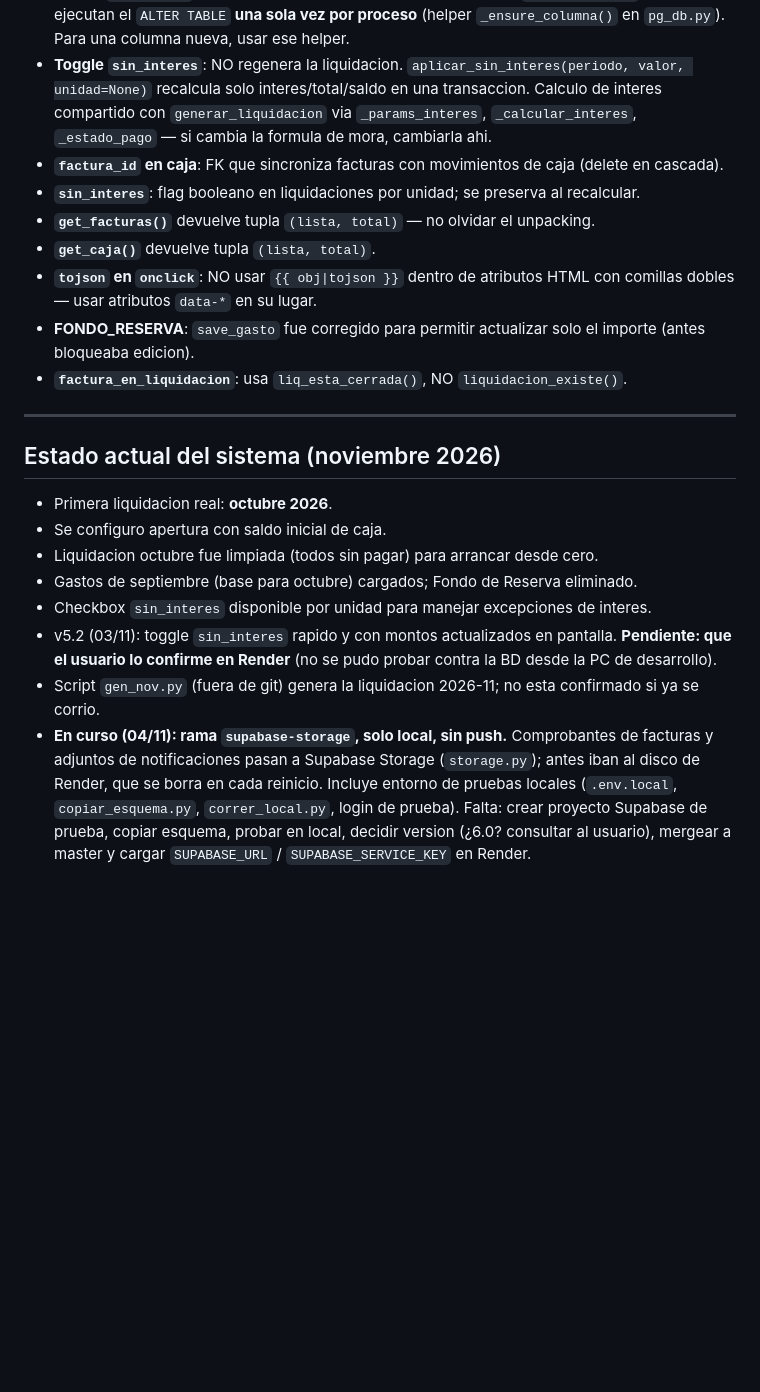
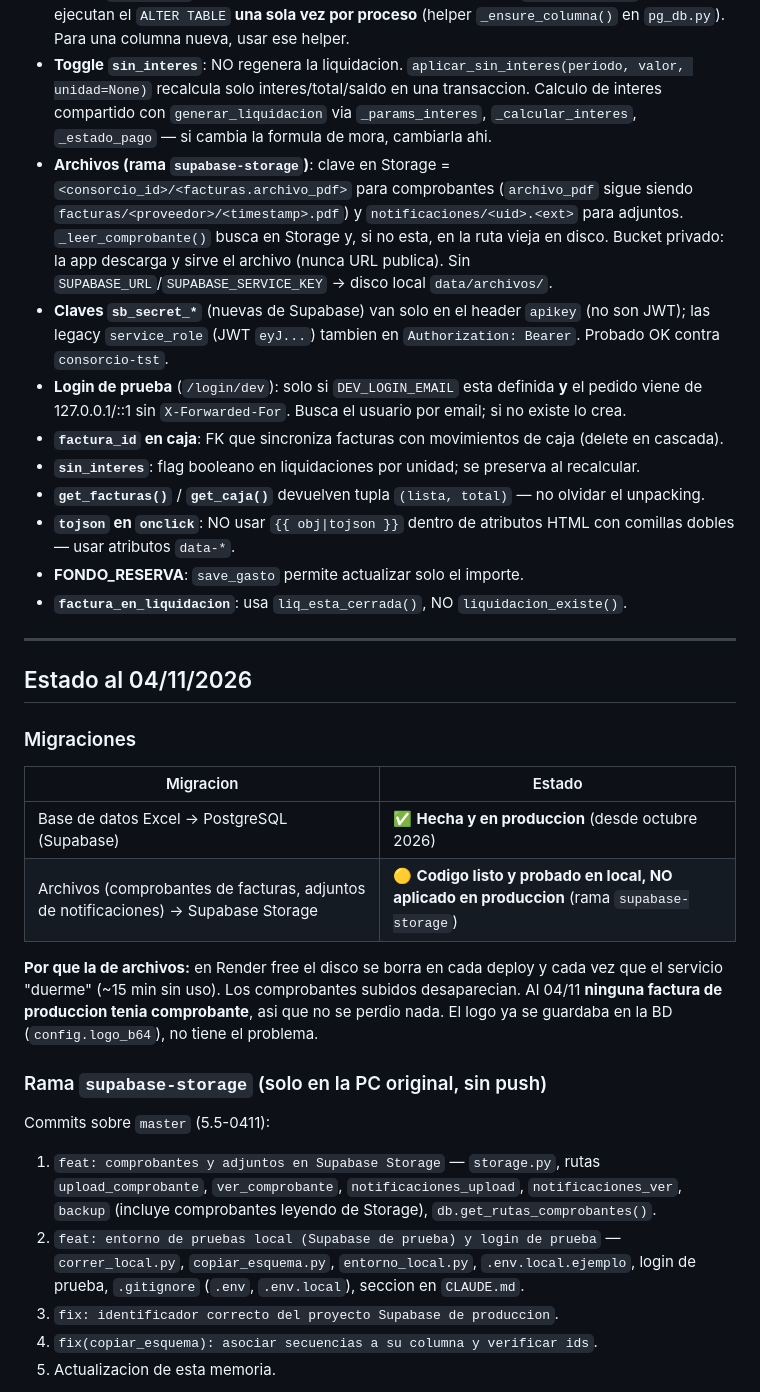
Before and after one commit to ncmartin77/consorcio, a Markdown page: docs/memoria_sesion_claude.md, the part around one of its changes. Rendered like a GitHub page; blank space fills up the shorter version.

```diff
--- a/docs/memoria_sesion_claude.md
+++ b/docs/memoria_sesion_claude.md
@@ -68,23 +57,33 @@
 - **Periodo de trabajo**: `session["periodo_trabajo"]` persiste en sesion. La ruta de gastos usa `_prev_periodo(periodo_trabajo)` automaticamente.
 - **Patron `ensure_*()`**: para migraciones de columnas; se llaman en `before_request` pero ejecutan el `ALTER TABLE` **una sola vez por proceso** (helper `_ensure_columna()` en `pg_db.py`). Para una columna nueva, usar ese helper.
 - **Toggle `sin_interes`**: NO regenera la liquidacion. `aplicar_sin_interes(periodo, valor, unidad=None)` recalcula solo interes/total/saldo en una transaccion. Calculo de interes compartido con `generar_liquidacion` via `_params_interes`, `_calcular_interes`, `_estado_pago` — si cambia la formula de mora, cambiarla ahi.
+- **Archivos (rama `supabase-storage`)**: clave en Storage = `<consorcio_id>/<facturas.archivo_pdf>` para comprobantes (`archivo_pdf` sigue siendo `facturas/<proveedor>/<timestamp>.pdf`) y `notificaciones/<uid>.<ext>` para adjuntos. `_leer_comprobante()` busca en Storage y, si no esta, en la ruta vieja en disco. Bucket privado: la app descarga y sirve el archivo (nunca URL publica). Sin `SUPABASE_URL`/`SUPABASE_SERVICE_KEY` → disco local `data/archivos/`.
+- **Claves `sb_secret_*`** (nuevas de Supabase) van solo en el header `apikey` (no son JWT); las legacy `service_role` (JWT `eyJ...`) tambien en `Authorization: Bearer`. Probado OK contra `consorcio-tst`.
+- **Login de prueba** (`/login/dev`): solo si `DEV_LOGIN_EMAIL` esta definida **y** el pedido viene de 127.0.0.1/::1 sin `X-Forwarded-For`. Busca el usuario por email; si no existe lo crea.
 - **`factura_id` en caja**: FK que sincroniza facturas con movimientos de caja (delete en cascada).
 - **`sin_interes`**: flag booleano en liquidaciones por unidad; se preserva al recalcular.
-- **`get_facturas()`** devuelve tupla `(lista, total)` — no olvidar el unpacking.
-- **`get_caja()`** devuelve tupla `(lista, total)`.
-- **`tojson` en `onclick`**: NO usar `{{ obj|tojson }}` dentro de atributos HTML con comillas dobles — usar atributos `data-*` en su lugar.
-- **FONDO_RESERVA**: `save_gasto` fue corregido para permitir actualizar solo el importe (antes bloqueaba edicion).
+- **`get_facturas()`** / **`get_caja()`** devuelven tupla `(lista, total)` — no olvidar el unpacking.
+- **`tojson` en `onclick`**: NO usar `{{ obj|tojson }}` dentro de atributos HTML con comillas dobles — usar atributos `data-*`.
+- **FONDO_RESERVA**: `save_gasto` permite actualizar solo el importe.
 - **`factura_en_liquidacion`**: usa `liq_esta_cerrada()`, NO `liquidacion_existe()`.
 
 ---
 
-## Estado actual del sistema (noviembre 2026)
+## Estado al 04/11/2026
 
-- Primera liquidacion real: **octubre 2026**.
-- Se configuro apertura con saldo inicial de caja.
-- Liquidacion octubre fue limpiada (todos sin pagar) para arrancar desde cero.
-- Gastos de septiembre (base para octubre) cargados; Fondo de Reserva eliminado.
-- Checkbox `sin_interes` disponible por unidad para manejar excepciones de interes.
-- v5.2 (03/11): toggle `sin_interes` rapido y con montos actualizados en pantalla. **Pendiente: que el usuario lo confirme en Render** (no se pudo probar contra la BD desde la PC de desarrollo).
-- Script `gen_nov.py` (fuera de git) genera la liquidacion 2026-11; no esta confirmado si ya se corrio.
-- **En curso (04/11): rama `supabase-storage`, solo local, sin push.** Comprobantes de facturas y adjuntos de notificaciones pasan a Supabase Storage (`storage.py`); antes iban al disco de Render, que se borra en cada reinicio. Incluye entorno de pruebas locales (`.env.local`, `copiar_esquema.py`, `correr_local.py`, login de prueba). Falta: crear proyecto Supabase de prueba, copiar esquema, probar en local, decidir version (¿6.0? consultar al usuario), mergear a master y cargar `SUPABASE_URL` / `SUPABASE_SERVICE_KEY` en Render.
+### Migraciones
+| Migracion | Estado |
+|---|---|
+| Base de datos Excel → PostgreSQL (Supabase) | ✅ **Hecha y en produccion** (desde octubre 2026) |
+| Archivos (comprobantes de facturas, adjuntos de notificaciones) → Supabase Storage | 🟡 **Codigo listo y probado en local, NO aplicado en produccion** (rama `supabase-storage`) |
+
+**Por que la de archivos:** en Render free el disco se borra en cada deploy y cada vez que el servicio "duerme" (~15 min sin uso). Los comprobantes subidos desaparecian. Al 04/11 **ninguna factura de produccion tenia comprobante**, asi que no se perdio nada. El logo ya se guardaba en la BD (`config.logo_b64`), no tiene el problema.
+
+### Rama `supabase-storage` (solo en la PC original, sin push)
+Commits sobre `master` (5.5-0411):
+1. `feat: comprobantes y adjuntos en Supabase Storage` — `storage.py`, rutas `upload_comprobante`, `ver_comprobante`, `notificaciones_upload`, `notificaciones_ver`, `backup` (incluye comprobantes leyendo de Storage), `db.get_rutas_comprobantes()`.
+2. `feat: entorno de pruebas local (Supabase de prueba) y login de prueba` — `correr_local.py`, `copiar_esquema.py`, `entorno_local.py`, `.env.local.ejemplo`, login de prueba, `.gitignore` (`.env`, `.env.local`), seccion en `CLAUDE.md`.
+3. `fix: identificador correcto del proyecto Supabase de produccion`.
+4. `fix(copiar_esquema): asociar secuencias a su columna y verificar ids`.
+5. Actualizacion de esta memoria.
+
```
Also changed, not shown: other parts of docs/memoria_sesion_claude.md (+70 -43 lines).
